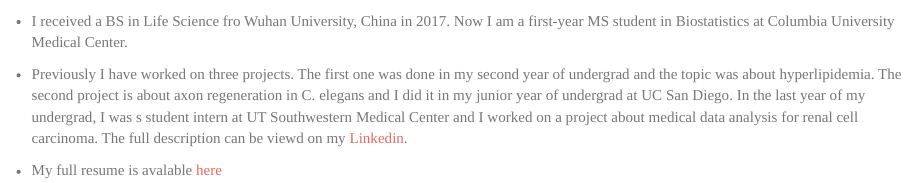
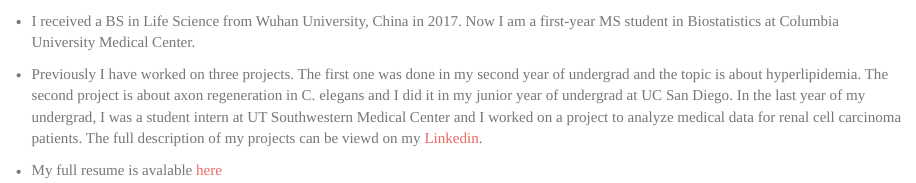
Before and after one commit to JingxuanH/JingxuanH.github.io, an R Markdown document (index.Rmd): the page in a window 1100 px wide, from 190 px down. The pictures show the output file index.html that the author committed with the source, opened offline; library style sheets and scripts come from the installed R packages.

Commit message:
Correct typo

```diff
--- a/index.Rmd
+++ b/index.Rmd
@@ -6,8 +6,8 @@ title: "Jingxuan He"
 
 <img src="images/foto.jpeg" style="width:85%, height:60%">
 
-- I received a BS in Life Science fro Wuhan University, China in 2017. Now I am a first-year MS student in Biostatistics at Columbia University Medical Center.
+- I received a BS in Life Science from Wuhan University, China in 2017. Now I am a first-year MS student in Biostatistics at Columbia University Medical Center.
 
-- Previously I have worked on three projects. The first one was done in my second year of undergrad and the topic was about hyperlipidemia. The second project is about axon regeneration in C. elegans and I did it in my junior year of undergrad at UC San Diego. In the last year of my undergrad, I was s student intern at UT Southwestern Medical Center and I worked on a project about medical data analysis for renal cell carcinoma. The full description can be viewd on my [Linkedin](https://www.linkedin.com/in/jingxuanh/).
+- Previously I have worked on three projects. The first one was done in my second year of undergrad and the topic is about hyperlipidemia. The second project is about axon regeneration in C. elegans and I did it in my junior year of undergrad at UC San Diego. In the last year of my undergrad, I was a student intern at UT Southwestern Medical Center and I worked on a project to analyze medical data for renal cell carcinoma patients. The full description of my projects can be viewd on my [Linkedin](https://www.linkedin.com/in/jingxuanh/).
 
 - My full resume is avalable [here](https://jingxuanh.github.io/about.html)
```
Also changed, not shown: index.html.
